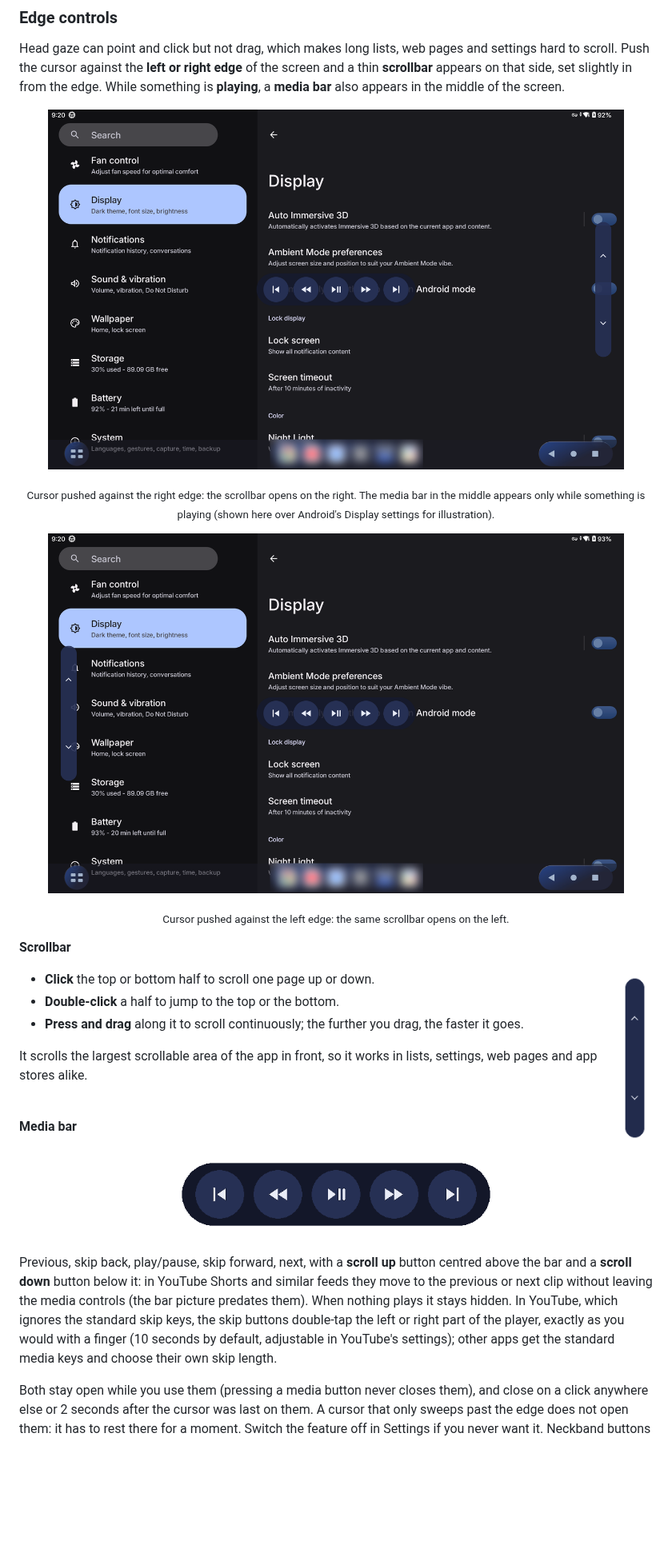
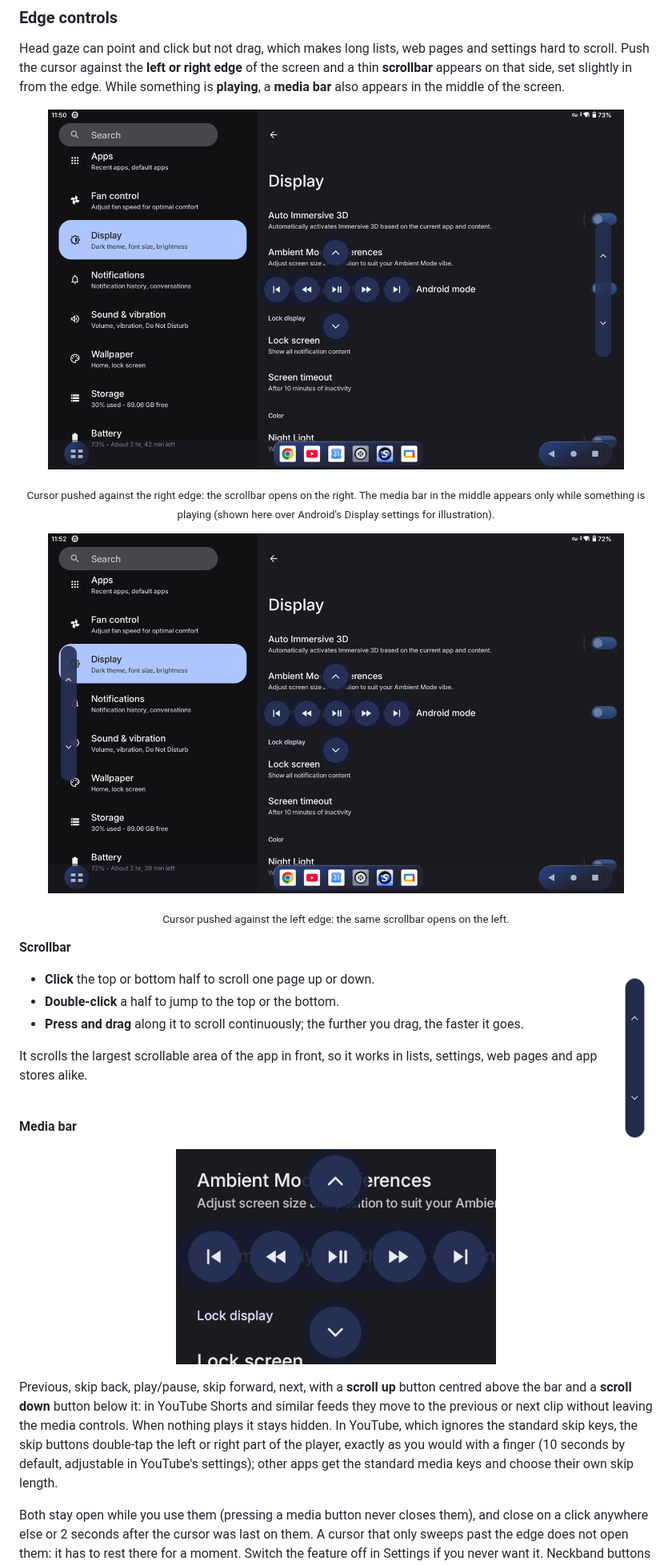
Before and after one commit to hchuynh/Viture-Neckband-Debloater, a Markdown page: README.md, the part around the change. Shown at 80% size. Rendered like a GitHub page; pictures changed too: docs/img/edge-context-left.png, docs/img/edge-context-right.png, docs/img/edge-media.png; blank space fills up the shorter version.

```diff
--- a/README.md
+++ b/README.md
@@ -472,9 +472,9 @@ It scrolls the largest scrollable area of the app in front, so it works in lists
 
 **Media bar**
 
-<p align="center"><img src="docs/img/edge-media.png" alt="The media bar: previous, back, play/pause, forward, next" width="420"></p>
+<p align="center"><img src="docs/img/edge-media.png" alt="The media bar: scroll up above; previous, back, play/pause, forward, next; scroll down below" width="400"></p>
 
-Previous, skip back, play/pause, skip forward, next, with a **scroll up** button centred above the bar and a **scroll down** button below it: in YouTube Shorts and similar feeds they move to the previous or next clip without leaving the media controls (the bar picture predates them). When nothing plays it stays hidden. In YouTube, which ignores the standard skip keys, the skip buttons double-tap the left or right part of the player, exactly as you would with a finger (10 seconds by default, adjustable in YouTube's settings); other apps get the standard media keys and choose their own skip length.
+Previous, skip back, play/pause, skip forward, next, with a **scroll up** button centred above the bar and a **scroll down** button below it: in YouTube Shorts and similar feeds they move to the previous or next clip without leaving the media controls. When nothing plays it stays hidden. In YouTube, which ignores the standard skip keys, the skip buttons double-tap the left or right part of the player, exactly as you would with a finger (10 seconds by default, adjustable in YouTube's settings); other apps get the standard media keys and choose their own skip length.
 
 Both stay open while you use them (pressing a media button never closes them), and close on a click anywhere else or 2 seconds after the cursor was last on them. A cursor that only sweeps past the edge does not open them: it has to rest there for a moment. Switch the feature off in Settings if you never want it. Neckband buttons cannot open them, because Viture keeps the volume buttons for itself while head gaze is on.
 
```
Also changed, not shown: 2 other files.
